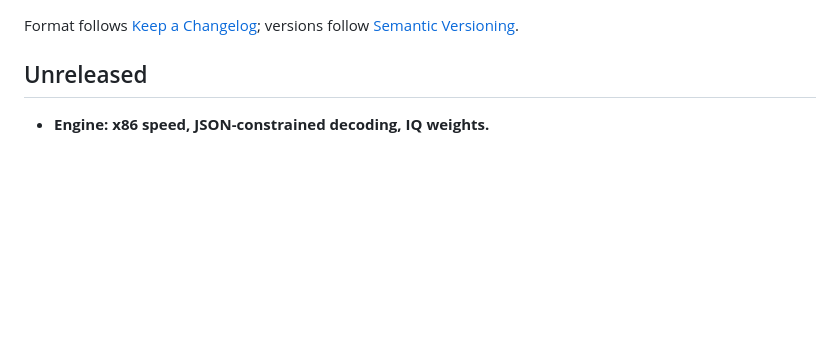
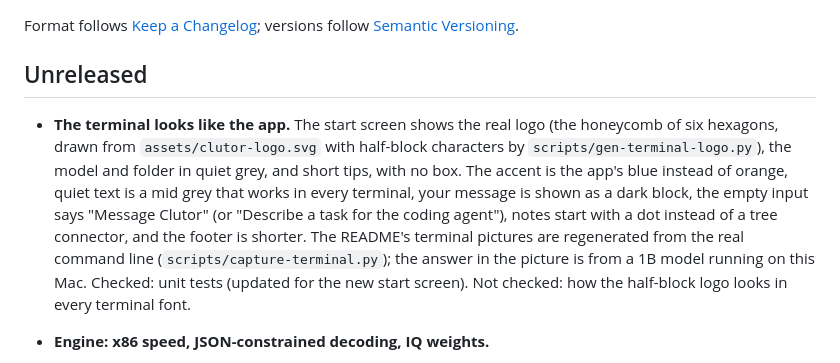
Before and after one commit to isagarpinninti/clutor, a Markdown page: CHANGELOG.md, the part around the change. GitHub-like rendering; blank space fills up the shorter version.

```diff
--- a/CHANGELOG.md
+++ b/CHANGELOG.md
@@ -4,6 +4,7 @@ Format follows [Keep a Changelog](https://keepachangelog.com/); versions follow
 
 ## Unreleased
 
+- **The terminal looks like the app.** The start screen shows the real logo (the honeycomb of six hexagons, drawn from `assets/clutor-logo.svg` with half-block characters by `scripts/gen-terminal-logo.py`), the model and folder in quiet grey, and short tips, with no box. The accent is the app's blue instead of orange, quiet text is a mid grey that works in every terminal, your message is shown as a dark block, the empty input says "Message Clutor" (or "Describe a task for the coding agent"), notes start with a dot instead of a tree connector, and the footer is shorter. The README's terminal pictures are regenerated from the real command line (`scripts/capture-terminal.py`); the answer in the picture is from a 1B model running on this Mac. Checked: unit tests (updated for the new start screen). Not checked: how the half-block logo looks in every terminal font.
 - **Engine: x86 speed, JSON-constrained decoding, IQ weights.**
   - **x86 kernels.** All five K-quant types (Q2_K to Q6_K) now have AVX2 kernels, for one token and for batches (the tiled prompt path used to exist on ARM only; on x86 prompts fell back to per-token code). The instruction set is chosen when the program starts from what the processor reports (AVX2, or AVX-512 VNNI where present), so one build runs on any x86-64 processor; `CLUTOR_ISA=scalar|avx2` forces a lower one. Checked: a test compares every kernel set this processor can run with the portable one and requires identical bits (integer sums are exact, so they must be identical), and a batch against the same inputs one at a time. Not measured: any x86 speed (no x86 machine was available; correctness is checked on the CI runners), and the VNNI path is only exercised where a runner has the instruction.
   - **JSON mode.** The coding agent's replies are decoded under a JSON checker: the engine refuses any token that would make the reply stop being a valid beginning of one JSON object, and ends the reply when the object closes. This removes the unparseable and cut-in-the-middle tool calls small models produce. `min-p` sampling is also available. Checked with a unit test of the checker (accepts and refuses, byte by byte equals whole) and by driving the chat protocol on tiny models. Not measured: the effect on a real model's task success.
```
Also changed, not shown: README.md (+1 -1 lines), docs/screenshots/terminal-plan.png, docs/screenshots/terminal-ui.png, 9 other files.
